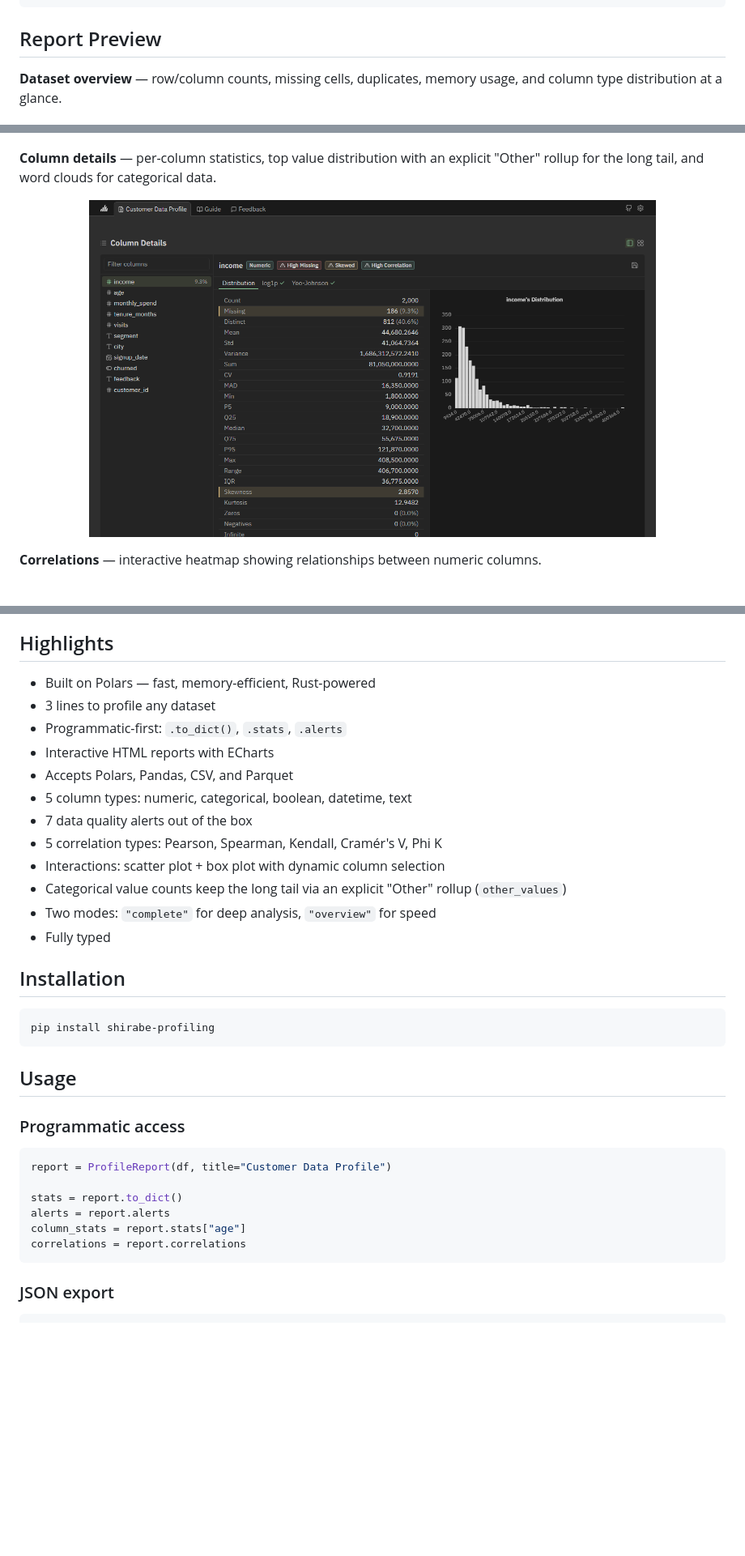
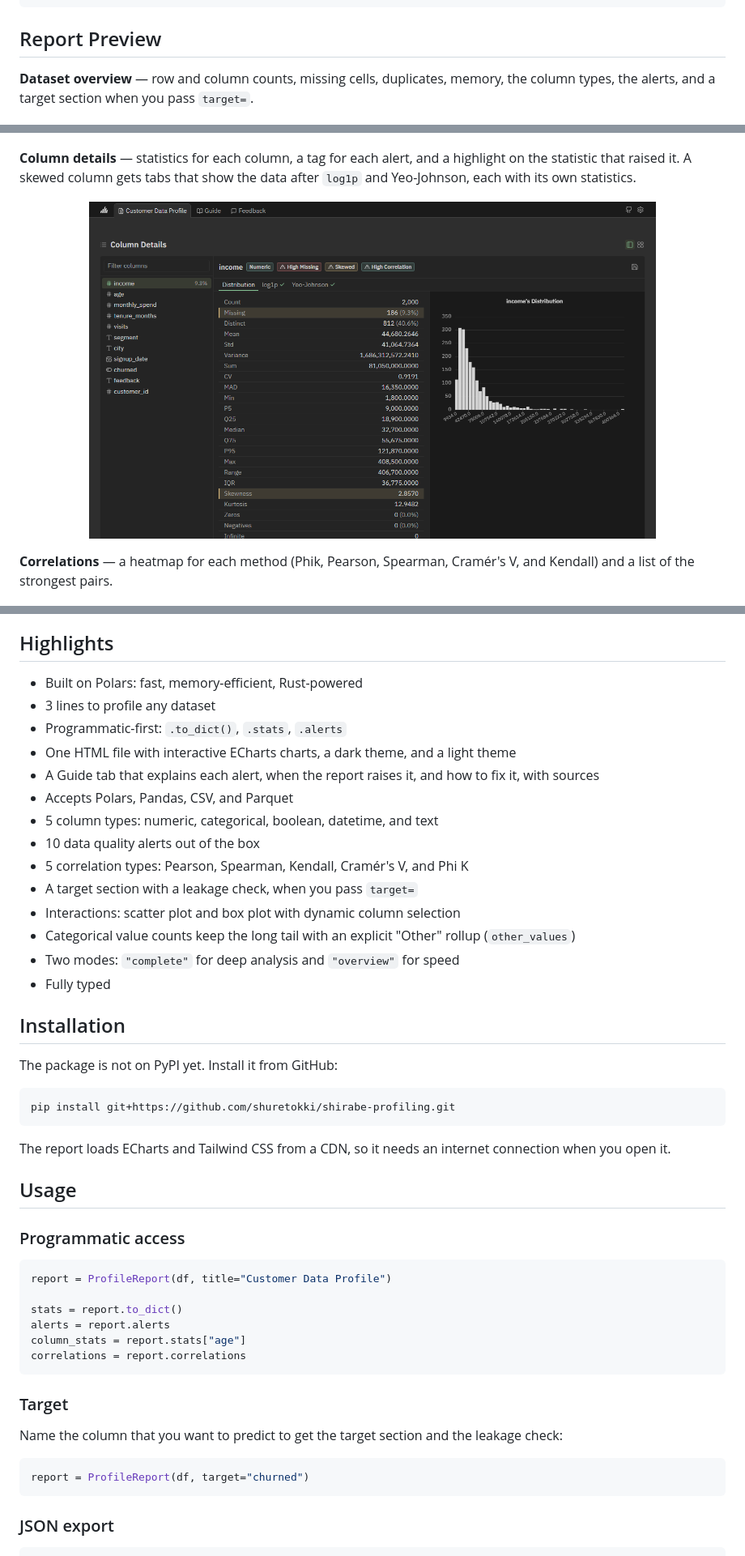
Before and after one commit to shuretokki/shirabe-profiling, a Markdown page: README.md, 3 parts joined by grey strips. Shown at 81% size. Drawn GitHub-style; blank space fills up the shorter version.

Commit message:
docs(readme): update the features, install steps, and license notes
The package is not on PyPI yet, so the badges and the install command point to GitHub. The modes table lists the features that overview mode skips.

````diff
--- a/README.md
+++ b/README.md
@@ -32,12 +31,12 @@ report = ProfileReport(pd.read_csv("data.csv"))
 
 ## Report Preview
 
-**Dataset overview** — row/column counts, missing cells, duplicates, memory usage, and column type distribution at a glance.
+**Dataset overview** — row and column counts, missing cells, duplicates, memory, the column types, the alerts, and a target section when you pass `target=`.
 
 <p align="center">
   <img src="docs/report-overview.png" alt="Dataset overview and alerts" width="700">
 </p>
 
-**Column details** — per-column statistics, top value distribution with an explicit "Other" rollup for the long tail, and word clouds for categorical data.
+**Column details** — statistics for each column, a tag for each alert, and a highlight on the statistic that raised it. A skewed column gets tabs that show the data after `log1p` and Yeo-Johnson, each with its own statistics.
 
 <p align="center">
@@ -45,6 +44,6 @@ report = ProfileReport(pd.read_csv("data.csv"))
 </p>
 
-**Correlations** — interactive heatmap showing relationships between numeric columns.
+**Correlations** — a heatmap for each method (Phik, Pearson, Spearman, Cramér's V, and Kendall) and a list of the strongest pairs.
 
 <p align="center">
   <img src="docs/report-correlations.png" alt="Correlation heatmap" width="700">
@@ -54,24 +53,30 @@ report = ProfileReport(pd.read_csv("data.csv"))
 
 ## Highlights
 
-- Built on Polars — fast, memory-efficient, Rust-powered
+- Built on Polars: fast, memory-efficient, Rust-powered
 - 3 lines to profile any dataset
 - Programmatic-first: `.to_dict()`, `.stats`, `.alerts`
-- Interactive HTML reports with ECharts
+- One HTML file with interactive ECharts charts, a dark theme, and a light theme
+- A Guide tab that explains each alert, when the report raises it, and how to fix it, with sources
 - Accepts Polars, Pandas, CSV, and Parquet
-- 5 column types: numeric, categorical, boolean, datetime, text
-- 7 data quality alerts out of the box
-- 5 correlation types: Pearson, Spearman, Kendall, Cramér's V, Phi K
-- Interactions: scatter plot + box plot with dynamic column selection
-- Categorical value counts keep the long tail via an explicit "Other" rollup (`other_values`)
-- Two modes: `"complete"` for deep analysis, `"overview"` for speed
+- 5 column types: numeric, categorical, boolean, datetime, and text
+- 10 data quality alerts out of the box
+- 5 correlation types: Pearson, Spearman, Kendall, Cramér's V, and Phi K
+- A target section with a leakage check, when you pass `target=`
+- Interactions: scatter plot and box plot with dynamic column selection
+- Categorical value counts keep the long tail with an explicit "Other" rollup (`other_values`)
+- Two modes: `"complete"` for deep analysis and `"overview"` for speed
 - Fully typed
 
 ## Installation
 
+The package is not on PyPI yet. Install it from GitHub:
+
 ```bash
-pip install shirabe-profiling
+pip install git+https://github.com/shuretokki/shirabe-profiling.git
 ```
+
+The report loads ECharts and Tailwind CSS from a CDN, so it needs an internet connection when you open it.
 
 ## Usage
 
@@ -84,6 +89,14 @@ stats = report.to_dict()
 alerts = report.alerts
 column_stats = report.stats["age"]
 correlations = report.correlations
+```
+
+### Target
+
+Name the column that you want to predict to get the target section and the leakage check:
+
+```python
+report = ProfileReport(df, target="churned")
 ```
 
 ### JSON export
````
Also changed, not shown: other parts of README.md (+7 -6 lines).
